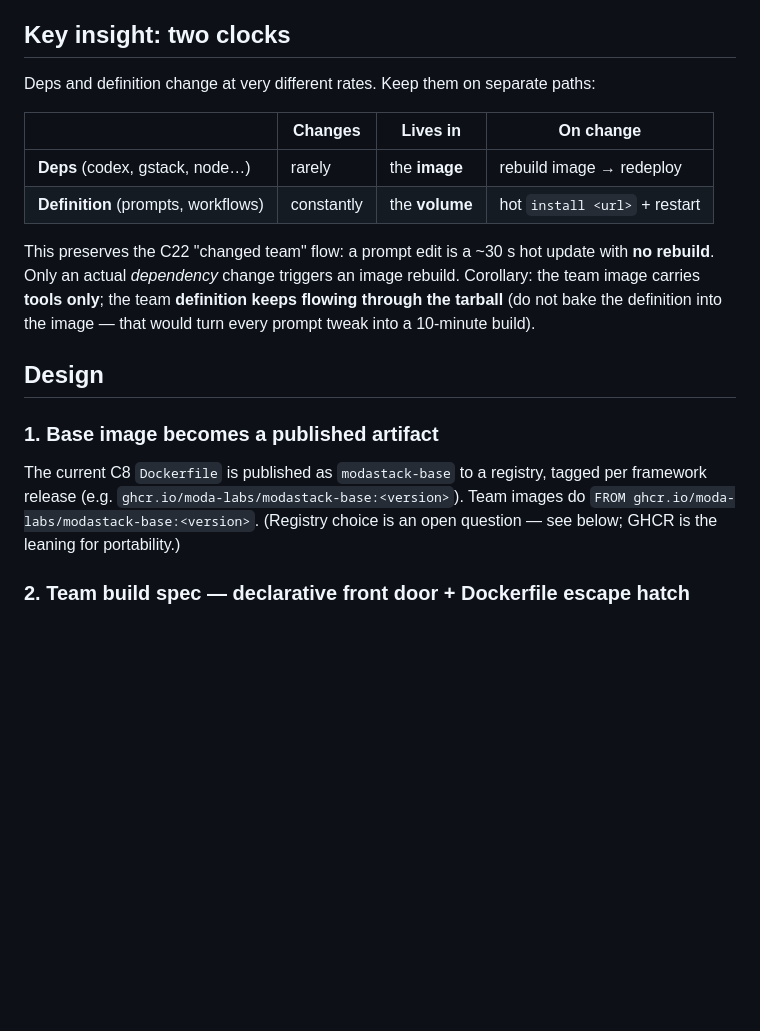
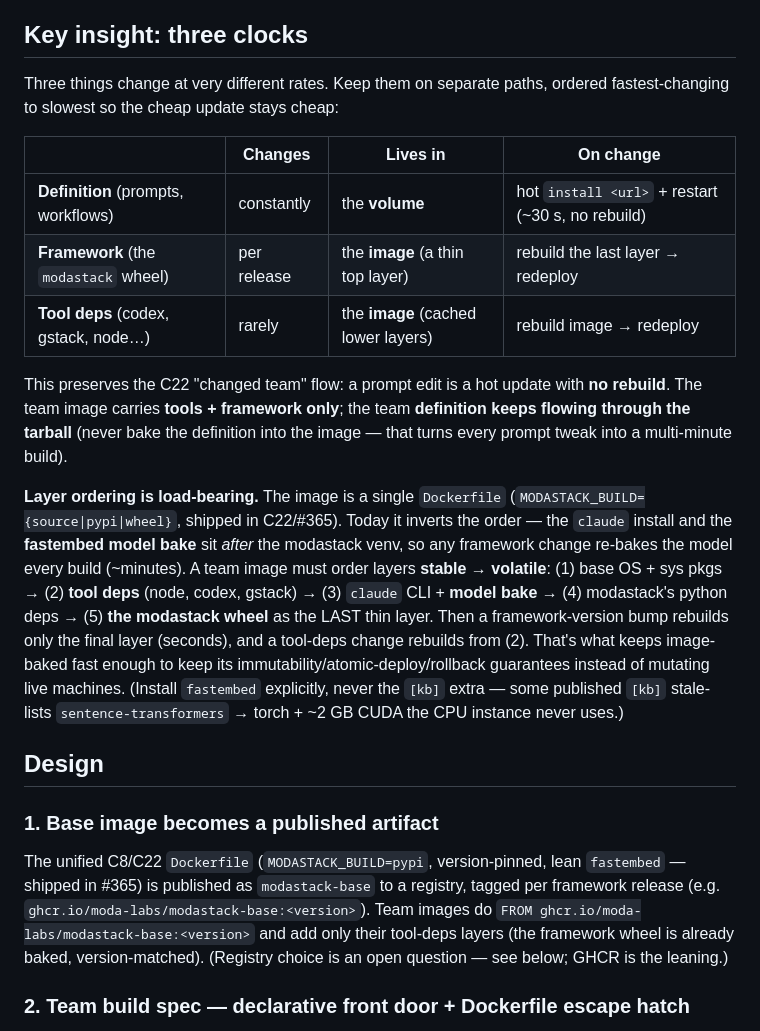
Before and after one commit to moda-labs/bobi-agent, a Markdown page: docs/design/CUSTOM_AGENT_DEPS.md, the part around the change. Rendered like a GitHub page; blank space fills up the shorter version.

Commit message:
design: fold layering into C24 — three clocks + layer ordering
Extends "two clocks" to three (definition/framework/tool-deps) and adds the
load-bearing layer ordering (deps+model cached, modastack wheel as the last thin
layer → fast framework-version rebuilds) + the lean fastembed note. Aligns the
C24 design with what shipped in #365 (the unified MODASTACK_BUILD Dockerfile) and
the #368 layering comment.

Co-Authored-By: Claude Opus 4.8 (1M context) <noreply@anthropic.com>

```diff
--- a/docs/design/CUSTOM_AGENT_DEPS.md
+++ b/docs/design/CUSTOM_AGENT_DEPS.md
@@ -45,29 +45,46 @@ first-class, team-agnostic mechanism.
   provisioner/release deploy it by reference — which the C22 release flow already
   does (`fly deploy --image`).
 
-## Key insight: two clocks
+## Key insight: three clocks
 
-Deps and definition change at very different rates. Keep them on separate paths:
+Three things change at very different rates. Keep them on separate paths, ordered
+fastest-changing to slowest so the cheap update stays cheap:
 
 | | Changes | Lives in | On change |
 |---|---|---|---|
-| **Deps** (codex, gstack, node…) | rarely | the **image** | rebuild image → redeploy |
-| **Definition** (prompts, workflows) | constantly | the **volume** | hot `install <url>` + restart |
+| **Definition** (prompts, workflows) | constantly | the **volume** | hot `install <url>` + restart (~30 s, no rebuild) |
+| **Framework** (the `modastack` wheel) | per release | the **image** (a thin top layer) | rebuild the last layer → redeploy |
+| **Tool deps** (codex, gstack, node…) | rarely | the **image** (cached lower layers) | rebuild image → redeploy |
 
-This preserves the C22 "changed team" flow: a prompt edit is a ~30 s hot update
-with **no rebuild**. Only an actual *dependency* change triggers an image rebuild.
-Corollary: the team image carries **tools only**; the team **definition keeps
-flowing through the tarball** (do not bake the definition into the image — that
-would turn every prompt tweak into a 10-minute build).
+This preserves the C22 "changed team" flow: a prompt edit is a hot update with
+**no rebuild**. The team image carries **tools + framework only**; the team
+**definition keeps flowing through the tarball** (never bake the definition into
+the image — that turns every prompt tweak into a multi-minute build).
+
+**Layer ordering is load-bearing.** The image is a single `Dockerfile`
+(`MODASTACK_BUILD={source|pypi|wheel}`, shipped in C22/#365). Today it inverts the
+order — the `claude` install and the **fastembed model bake** sit *after* the
+modastack venv, so any framework change re-bakes the model every build (~minutes).
+A team image must order layers **stable → volatile**: (1) base OS + sys pkgs →
+(2) **tool deps** (node, codex, gstack) → (3) `claude` CLI + **model bake** →
+(4) modastack's python deps → (5) **the modastack wheel** as the LAST thin layer.
+Then a framework-version bump rebuilds only the final layer (seconds), and a
+tool-deps change rebuilds from (2). That's what keeps image-baked fast enough to
+keep its immutability/atomic-deploy/rollback guarantees instead of mutating live
+machines. (Install `fastembed` explicitly, never the `[kb]` extra — some published
+`[kb]` stale-lists `sentence-transformers` → torch + ~2 GB CUDA the CPU instance
+never uses.)
 
 ## Design
 
 ### 1. Base image becomes a published artifact
 
-The current C8 `Dockerfile` is published as `modastack-base` to a registry,
+The unified C8/C22 `Dockerfile` (`MODASTACK_BUILD=pypi`, version-pinned, lean
+`fastembed` — shipped in #365) is published as `modastack-base` to a registry,
 tagged per framework release (e.g. `ghcr.io/moda-labs/modastack-base:<version>`).
-Team images do `FROM ghcr.io/moda-labs/modastack-base:<version>`. (Registry
-choice is an open question — see below; GHCR is the leaning for portability.)
+Team images do `FROM ghcr.io/moda-labs/modastack-base:<version>` and add only
+their tool-deps layers (the framework wheel is already baked, version-matched).
+(Registry choice is an open question — see below; GHCR is the leaning.)
 
 ### 2. Team build spec — declarative front door + Dockerfile escape hatch
 
```
